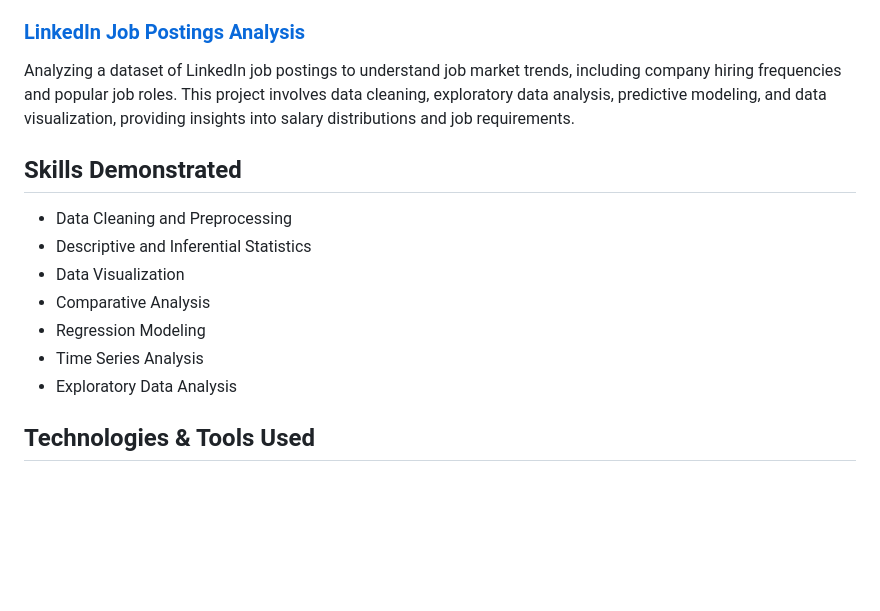
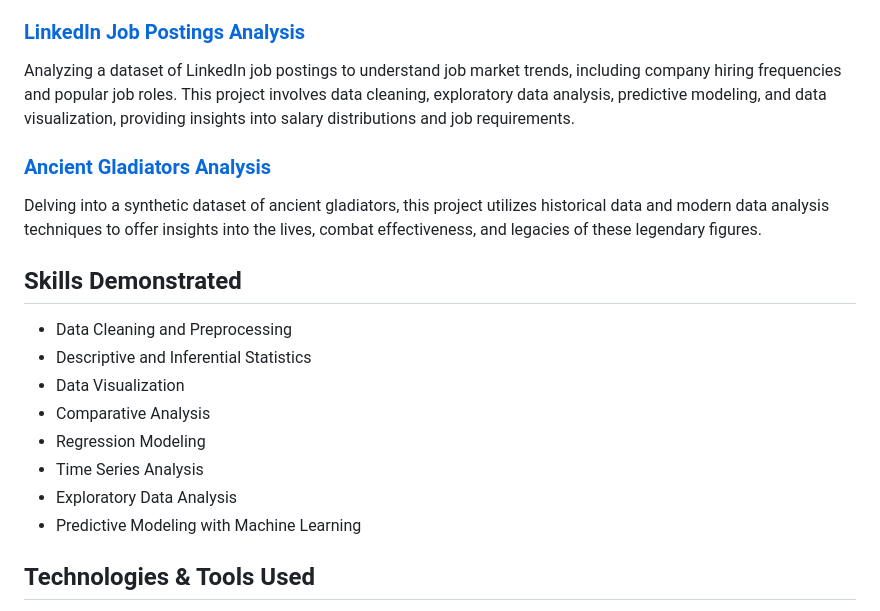
Before and after one commit to mohamad00122/Data_Analysis_Portfolio, a Markdown page: README.md, the part around the change. GitHub-like rendering; blank space fills up the shorter version.

```diff
--- a/README.md
+++ b/README.md
@@ -31,6 +31,9 @@ Analyzing a comprehensive weather dataset to predict conditions and assess their
 ### [LinkedIn Job Postings Analysis](/LinkedIn_Job_Postings_Analysis)
 Analyzing a dataset of LinkedIn job postings to understand job market trends, including company hiring frequencies and popular job roles. This project involves data cleaning, exploratory data analysis, predictive modeling, and data visualization, providing insights into salary distributions and job requirements.
 
+### [Ancient Gladiators Analysis](/Ancient_Gladiators_Analysis)
+Delving into a synthetic dataset of ancient gladiators, this project utilizes historical data and modern data analysis techniques to offer insights into the lives, combat effectiveness, and legacies of these legendary figures.
+
 ## Skills Demonstrated
 
 - Data Cleaning and Preprocessing
@@ -40,6 +43,7 @@ Analyzing a dataset of LinkedIn job postings to understand job market trends, in
 - Regression Modeling
 - Time Series Analysis
 - Exploratory Data Analysis
+- Predictive Modeling with Machine Learning
 
 ## Technologies & Tools Used
 
```
